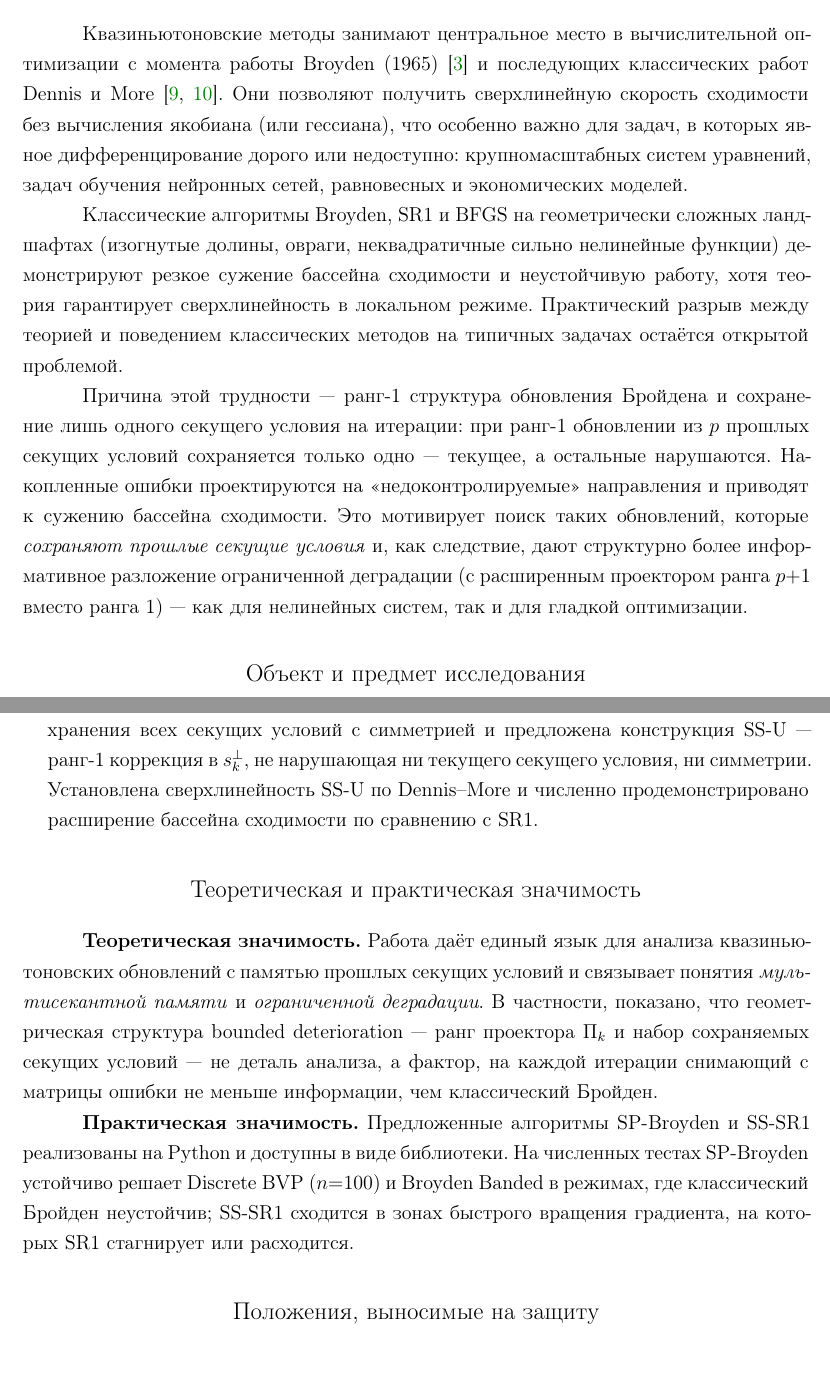
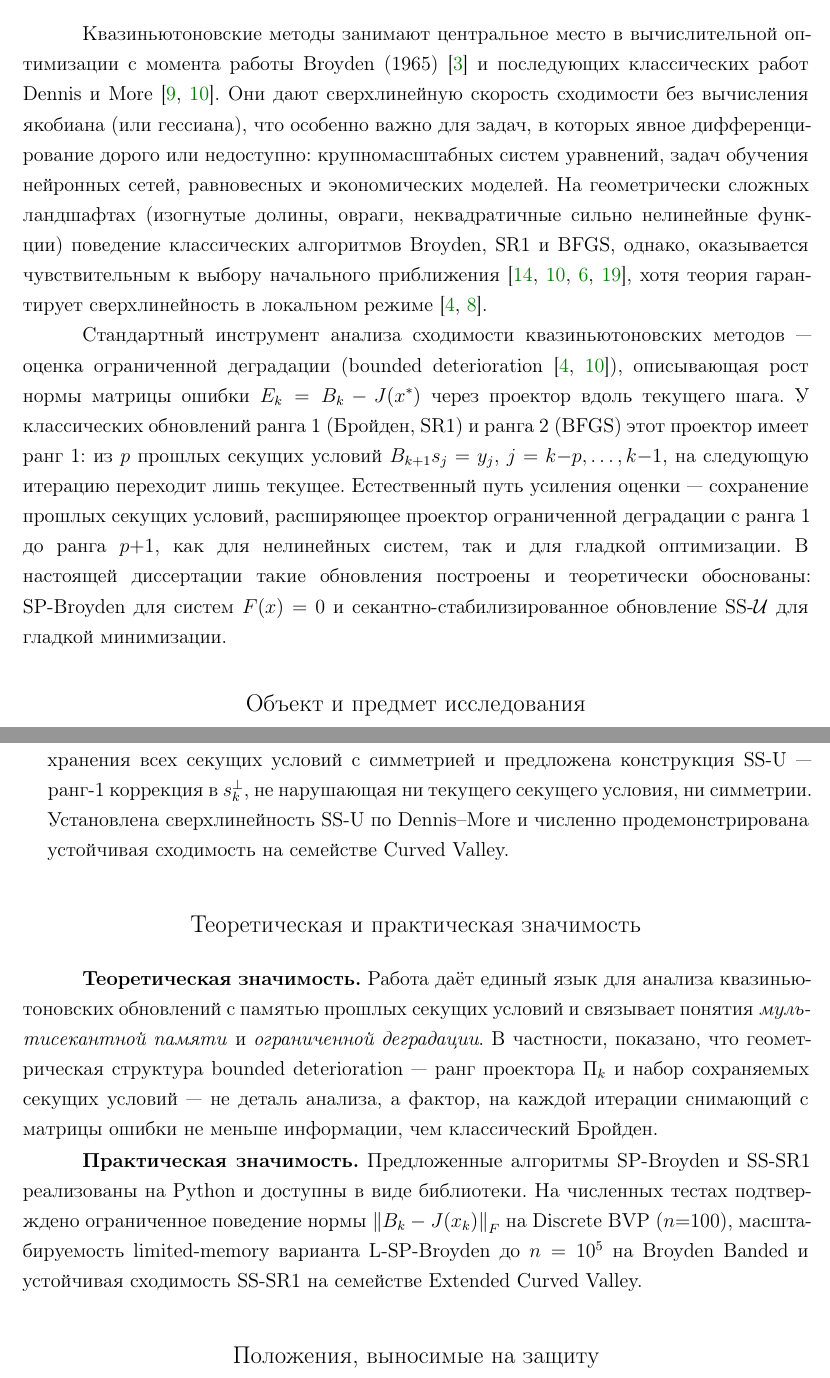
Before and after one commit to mojaevr/secant-conditions, a LaTeX thesis (mipt_thesis_master/main.tex, which reads mipt_thesis_master/sections/introduction.tex): two parts of pages 8 and 10 of 54 before the commit and two parts of pages 7 and 9 of 53 after it, joined at a grey line, cut so that both start at the same text. Compiled offline with pdfLaTeX.

Commit message:
Recast introduction motivation around bounded deterioration
Rework Актуальность темы to a two-paragraph theoretical framing:
context + bounded-deterioration projector rank as the natural
upgrade target. Drop unverified causal claim that rank-1 structure
causes basin shrinkage; reframe as mathematical observation.

Replace «бассейн сходимости» with «область сходимости» (9 occurrences,
introduction/conclusion/ch3). Drop unsupported «расширение области
сходимости» claims where the underlying experiment is weak (47/50 vs
50/50 on ECV); restate as «устойчивая сходимость». Remove numeric
converged-fraction quotes from ch3 figure captions and rpast text.

Add references for previously unsupported intro claims about classical
methods on hard landscapes (more1981, dennis1996, conn1991,
shannophua1978, broyden1973, dennis1974). Trim notation.tex of unused
macros and redundant explanatory lines.

Co-Authored-By: Claude Opus 4.7 <noreply@anthropic.com>

```diff
--- a/mipt_thesis_master/main.tex
+++ b/mipt_thesis_master/main.tex
@@ -255,8 +255,6 @@
 \newcommand{\Delk}{\Delta_{k}}
 \newcommand{\Delkp}{\Delta_{k+1}}
 \newcommand{\rhok}{\rho^{\ast}_k}
-\newcommand{\Ck}{\mathcal{C}_{k}}
-\newcommand{\Qclass}{\mathcal{Q}(L,\kappa,m)}
 \DeclareMathOperator*{\argmax}{arg\,max}
 \DeclareMathOperator*{\argmin}{arg\,min}
 
--- a/mipt_thesis_master/sections/introduction.tex
+++ b/mipt_thesis_master/sections/introduction.tex
@@ -11,29 +11,32 @@
 Квазиньютоновские методы занимают центральное место в вычислительной
 оптимизации с момента работы Broyden (1965)~\cite{broyden1965} и
 последующих классических работ Dennis и More~\cite{dennis1977,dennis1996}.
-Они позволяют получить сверхлинейную скорость сходимости без вычисления
-якобиана (или гессиана), что особенно важно для задач, в которых
-явное дифференцирование дорого или недоступно: крупномасштабных систем
+Они дают сверхлинейную скорость сходимости без вычисления якобиана
+(или гессиана), что особенно важно для задач, в которых явное
+дифференцирование дорого или недоступно: крупномасштабных систем
 уравнений, задач обучения нейронных сетей, равновесных и экономических
-моделей.
+моделей. На геометрически сложных ландшафтах (изогнутые долины, овраги,
+неквадратичные сильно нелинейные функции) поведение классических
+алгоритмов Broyden, SR1 и BFGS, однако, оказывается чувствительным
+к выбору начального
+приближения~\cite{more1981,dennis1996,conn1991,shannophua1978}, хотя
+теория гарантирует сверхлинейность в локальном
+режиме~\cite{broyden1973,dennis1974}.
 
-Классические алгоритмы Broyden, SR1 и BFGS на геометрически сложных
-ландшафтах (изогнутые долины, овраги, неквадратичные сильно нелинейные
-функции) демонстрируют резкое сужение бассейна сходимости и неустойчивую
-работу, хотя теория гарантирует сверхлинейность в локальном режиме.
-Практический разрыв между теорией и поведением классических методов
-на типичных задачах остаётся открытой проблемой.
-
-Причина этой трудности~--- ранг-1 структура обновления Бройдена
-и сохранение лишь одного секущего условия на итерации: при ранг-1
-обновлении из~$p$~прошлых секущих условий сохраняется только одно ---
-текущее, а остальные нарушаются. Накопленные ошибки проектируются на
-<<недоконтролируемые>> направления и приводят к сужению бассейна
-сходимости. Это мотивирует поиск таких обновлений, которые
-\emph{сохраняют прошлые секущие условия} и, как следствие, дают
-структурно более информативное разложение ограниченной деградации
-(с расширенным проектором ранга $p{+}1$ вместо ранга~1)~--- как для
-нелинейных систем, так и для гладкой оптимизации.
+Стандартный инструмент анализа сходимости квазиньютоновских
+методов~--- оценка ограниченной деградации
+(bounded~deterioration~\cite{broyden1973,dennis1996}), описывающая
+рост нормы матрицы ошибки $E_k = B_k - J(x^*)$ через проектор вдоль
+текущего шага. У классических обновлений ранга~1 (Бройден, SR1)
+и~ранга~2 (BFGS) этот проектор имеет ранг~1: из~$p$ прошлых секущих
+условий $B_{k+1}s_j = y_j$, $j = k{-}p,\ldots,k{-}1$, на~следующую
+итерацию переходит лишь текущее. Естественный путь усиления
+оценки~--- сохранение прошлых секущих условий, расширяющее проектор
+ограниченной деградации с~ранга~1 до~ранга $p{+}1$, как для нелинейных
+систем, так и для гладкой оптимизации. В настоящей диссертации такие
+обновления построены и теоретически обоснованы: SP-Broyden для систем
+$F(x) = 0$ и секантно-стабилизированное обновление SS-$\mathcal{U}$
+для гладкой минимизации.
 
 \section*{Объект и предмет исследования}
 \addcontentsline{toc}{section}{Объект и предмет исследования}
@@ -108,8 +111,8 @@ SP-Broyden для нелинейных систем и его симметрич
         и предложена конструкция~SS-U --- ранг-1 коррекция в~$s_k^{\perp}$,
         не нарушающая ни текущего секущего условия, ни симметрии.
         Установлена сверхлинейность~SS-U по Dennis--More и численно
-        продемонстрировано расширение бассейна сходимости
-        по сравнению с~SR1.
+        продемонстрирована устойчивая сходимость на семействе
+        Curved~Valley.
 \end{enumerate}
 
 \section*{Теоретическая и практическая значимость}
@@ -126,11 +129,12 @@ $\Pi_k$ и набор сохраняемых секущих условий~---
 
 \textbf{Практическая значимость.} Предложенные алгоритмы
 SP-Broyden и SS-SR1 реализованы на Python и доступны
-в виде библиотеки.
-На численных тестах SP-Broyden устойчиво решает Discrete~BVP
-($n{=}100$) и Broyden~Banded в режимах, где классический
-Бройден неустойчив; SS-SR1 сходится в зонах быстрого вращения
-градиента, на которых SR1 стагнирует или расходится.
+в виде библиотеки. На численных тестах подтверждено
+ограниченное поведение нормы $\Norm{B_k - J(x_k)}_F$
+на Discrete~BVP ($n{=}100$), масштабируемость
+limited-memory варианта L-SP-Broyden до $n=10^5$ на
+Broyden~Banded и устойчивая сходимость SS-SR1 на семействе
+Extended~Curved~Valley.
 
 \section*{Положения, выносимые на защиту}
 \addcontentsline{toc}{section}{Положения, выносимые на защиту}
```
Also changed, not shown: mipt_thesis_master/sections/ch3_symmetric.tex (+23 -27 lines), mipt_thesis_master/sections/conclusion.tex (+5 -6 lines), mipt_thesis_master/sections/notation.tex (+7 -16 lines), mipt_thesis_master/main.pdf, mipt_thesis_master/sections/introduction.tex (4 more changed lines).
